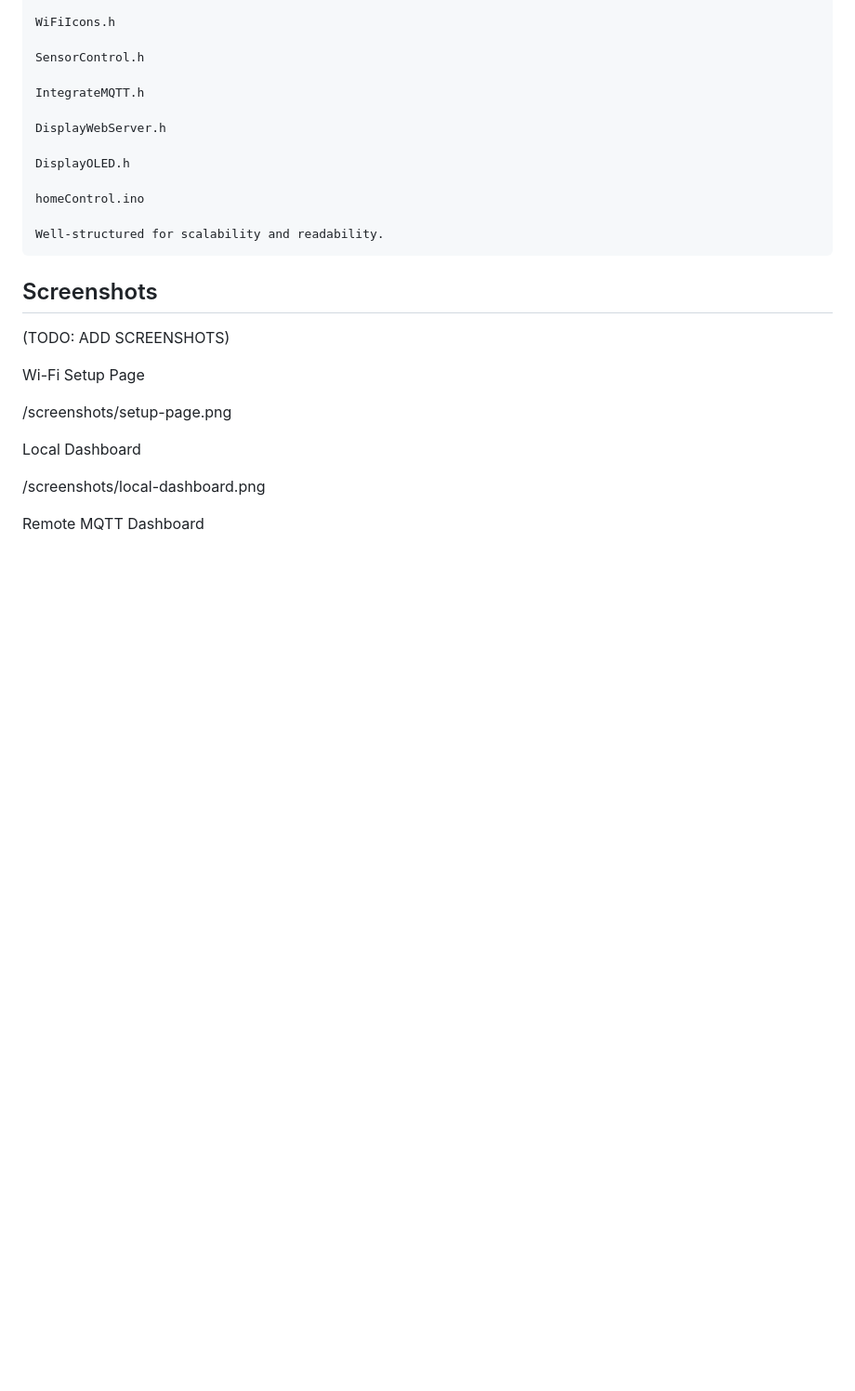
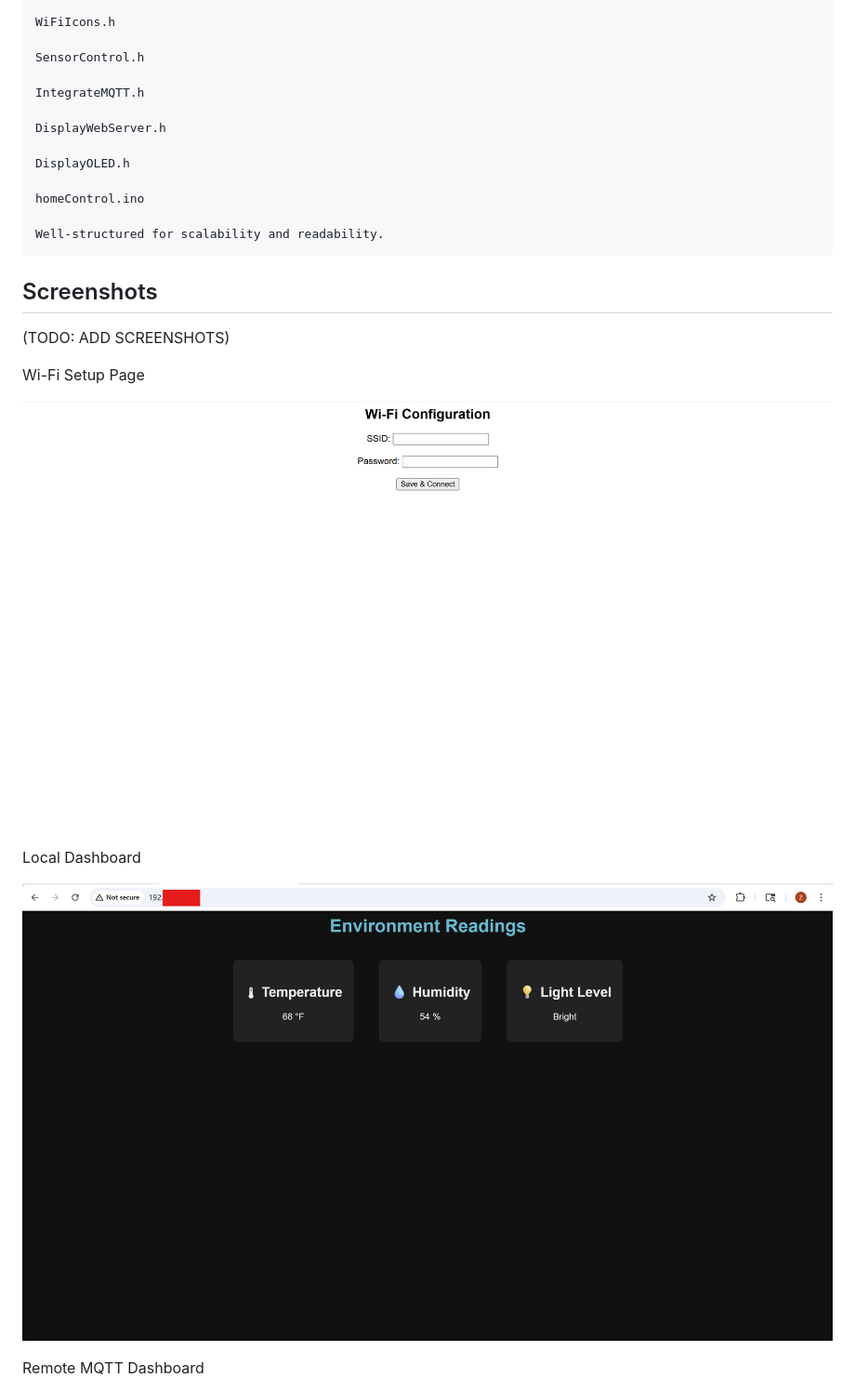
Before and after one commit to blaiszr/esp-home-control, a Markdown page: README.md, the part around one of its changes. Shown at 93% size. GitHub-like rendering; blank space fills up the shorter version.

```diff
--- a/README.md
+++ b/README.md
@@ -86,11 +86,12 @@
 
 Wi-Fi Setup Page
 
-/screenshots/setup-page.png
+![Screenshot of Wi-Fi Setup Page](https://github.com/blaiszr/esp-home-control/blob/bc22ab9f1283372f0128ccd98ce020c730df0a9c/screenshots/setup-page.png)
+
 
 Local Dashboard
 
-/screenshots/local-dashboard.png
+![Screenshot of Local Dashboard](https://github.com/blaiszr/esp-home-control/blob/bc22ab9f1283372f0128ccd98ce020c730df0a9c/screenshots/local-dashboard.png)
 
 Remote MQTT Dashboard
 
```
Also changed, not shown: other parts of README.md (+4 -2 lines).
